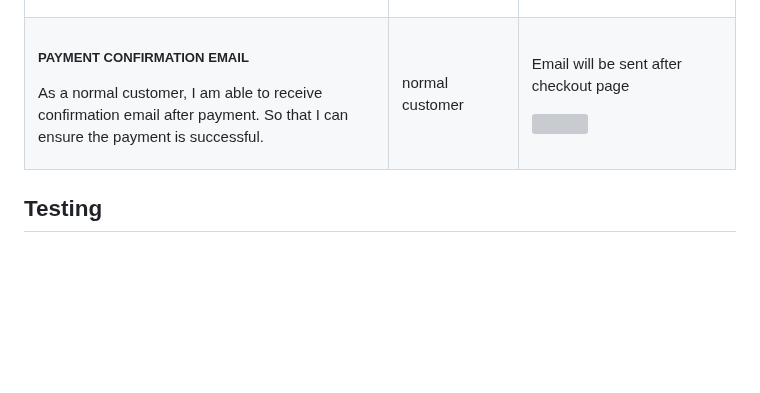
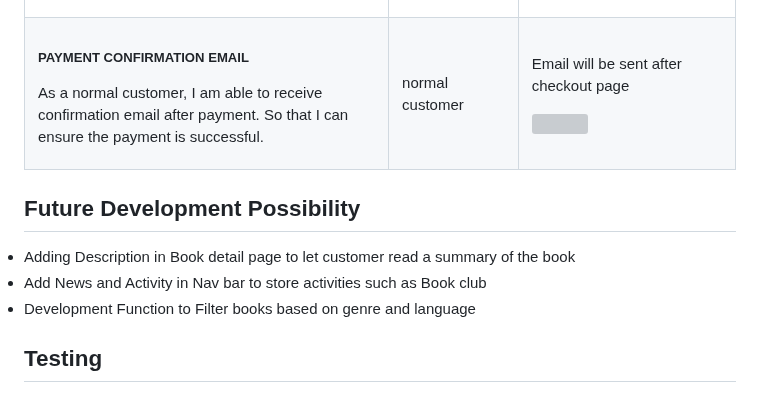
Before and after one commit to HoLaw77/CI-Project-5.2, a Markdown page: README.md, the part around the change. Drawn GitHub-style; blank space fills up the shorter version; grey boxes are pictures that could not be loaded.

Commit message:
add future development in readme

```diff
--- a/README.md
+++ b/README.md
@@ -339,6 +339,12 @@
 </tbody>
 </table>
 
+<h2>Future Development Possibility</h2>
+
+<li>Adding Description in Book detail page to let customer read a summary of the book</li>
+<li>Add News and Activity in Nav bar to store activities such as Book club</li>
+<li>Development Function to Filter books based on genre and language</li>
+
 <h2>Testing</h2>
 <li>I tested that this page works in different browser such as: Chrome, Microsoft-edge, Firefox.</li>
 <li>I confirmed the project is responsive, look goods and function on all standard size screen using devtool device tool bar.</li>
```
